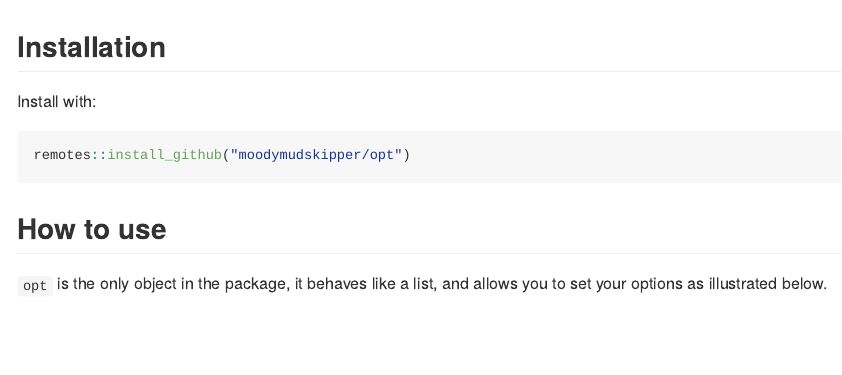
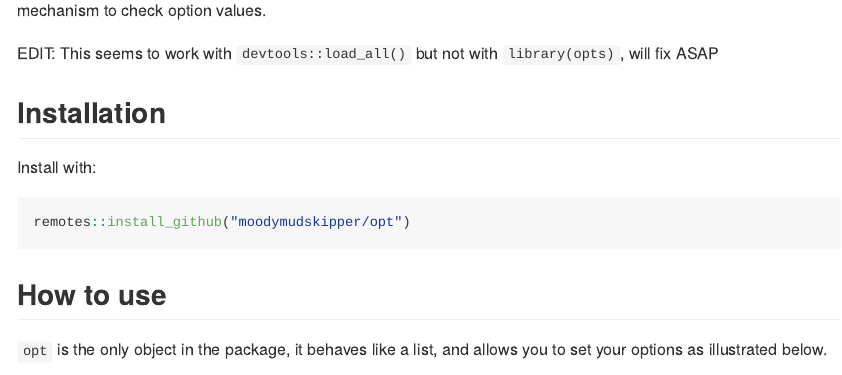
Before and after one commit to moodymudskipper/opt, an R Markdown document (README.Rmd): the page in a window 1100 px wide, from 200 px down before the commit and from 180 px down after it. The pictures show the output file README.md that the author committed with the source, drawn offline in the style of GitHub.

Commit message:
temp msg

```diff
--- a/README.Rmd
+++ b/README.Rmd
@@ -19,6 +19,9 @@ knitr::opts_chunk$set(
 
 You can set options using autocomplete, so you easily find the options you need and don't misspell them.
 It also includes a mechanism to check option values.
+
+EDIT:
+This seems to work with `devtools::load_all()` but not with `library(opts)`, will fix ASAP
 
 ## Installation
 
```
Also changed, not shown: README.md.
